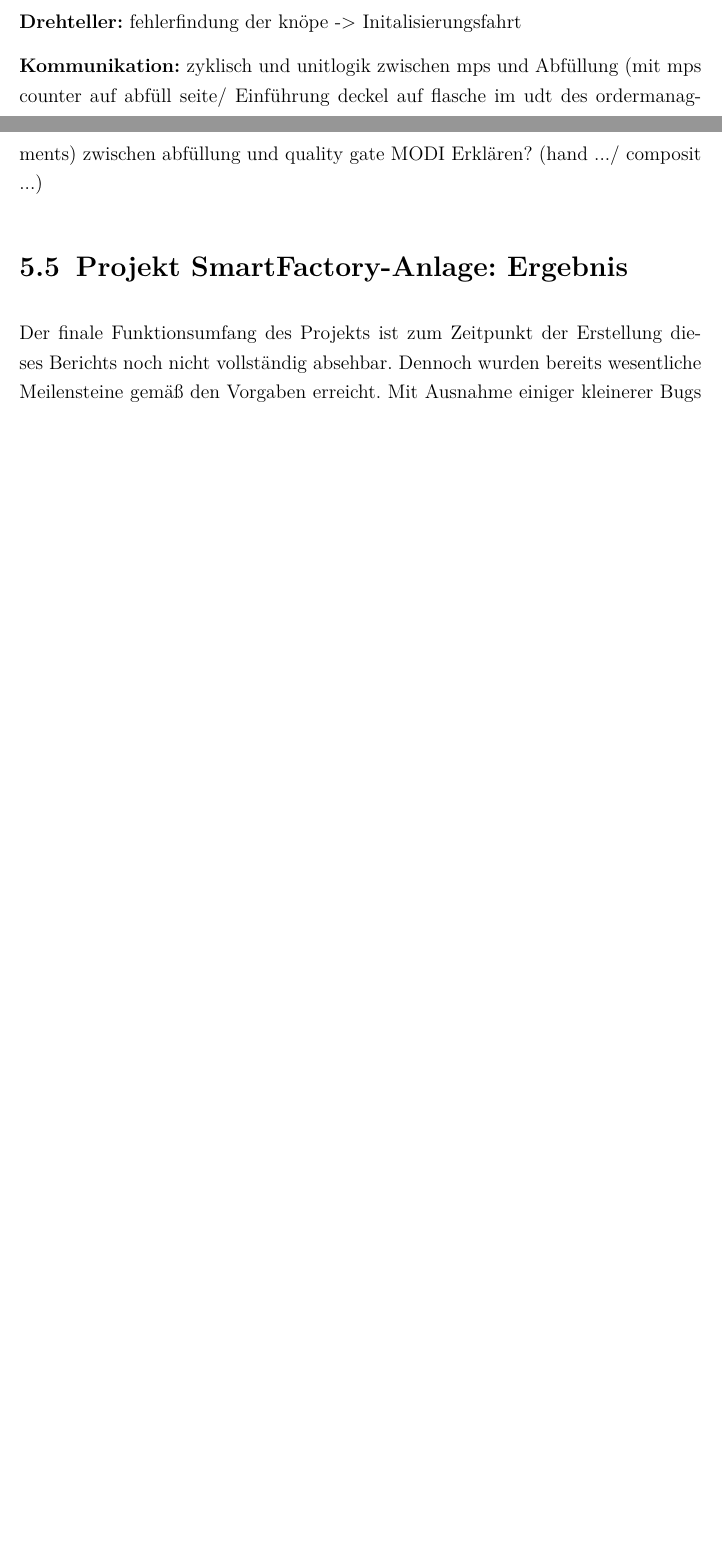
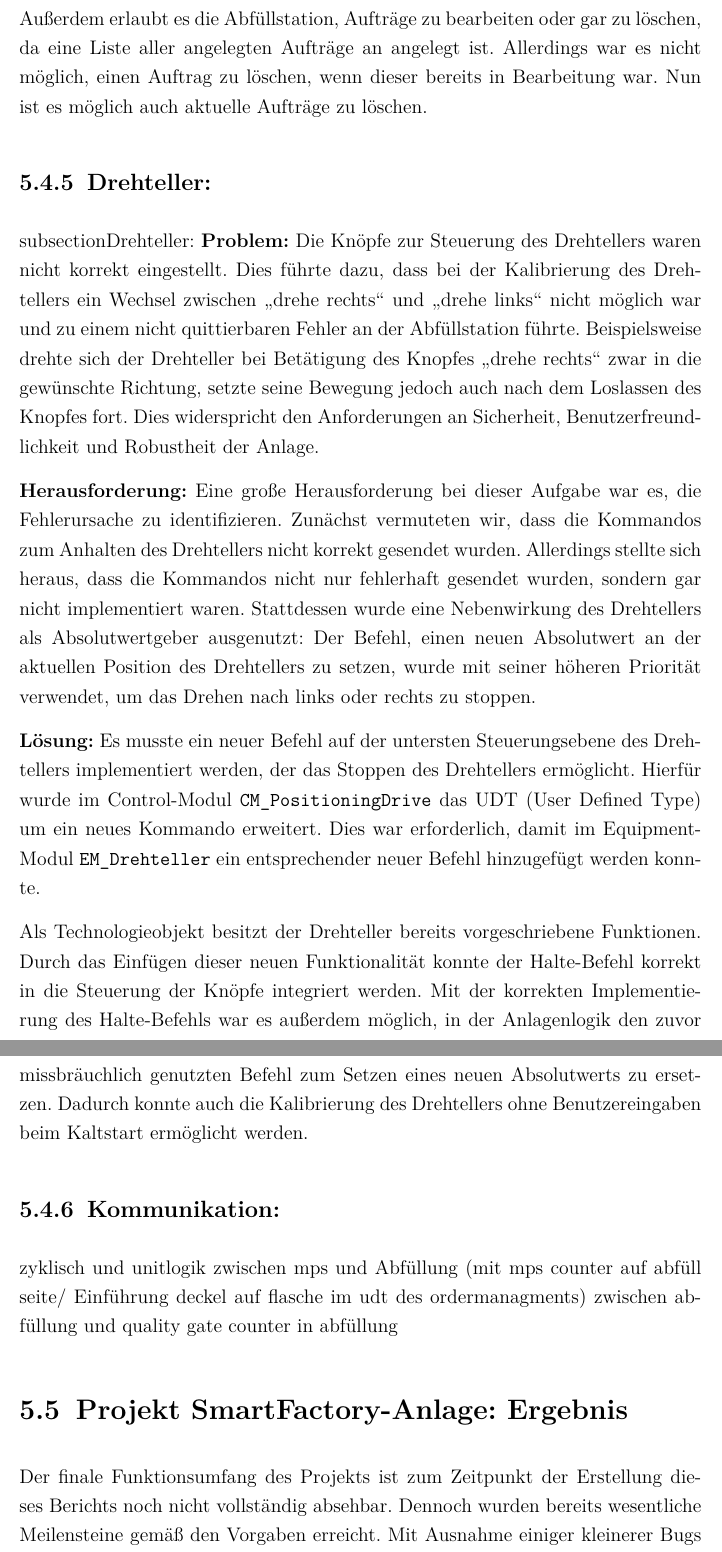
Before and after one commit to we1zenbr0t/Praxisbericht, a LaTeX thesis (thesis.tex, which reads content/8_SFA.tex): two parts of pages 23 and 24 of 25 before the commit and two parts of pages 24 and 25 of 26 after it, joined at a grey line, cut at the place of the change, the shorter picture padded with empty space. Compiled offline with pdfLaTeX.

Commit message:
dtjzdjck

```diff
--- a/content/8_SFA.tex
+++ b/content/8_SFA.tex
@@ -171,13 +168,41 @@ was die gesamte Anlage blockierte. Nach der vorgenommenen Änderung wird der Dre
 Flaschen ohne Auftrag, im Drehteller befinden. Diese Flaschen werden nun automatisch aus dem Drehteller entfernt und an das Quality Gate
 weitergeleitet.
 
-\textbf{Drehteller:}
-fehlerfindung der knöpe -> Initalisierungsfahrt
+Außerdem erlaubt es die Abfüllstation, Aufträge zu bearbeiten oder gar zu löschen, da eine Liste aller angelegten Aufträge an angelegt ist.
+Allerdings war es nicht möglich, einen Auftrag zu löschen, wenn dieser bereits in Bearbeitung war. Nun ist es möglich auch aktuelle Aufträge zu
+löschen.
 
-\textbf{Kommunikation:}
+\subsection{Drehteller:}
+subsection{Drehteller:}
+\textbf{Problem:}
+Die Knöpfe zur Steuerung des Drehtellers waren nicht korrekt eingestellt. Dies führte dazu, dass bei der Kalibrierung des Drehtellers ein
+Wechsel zwischen „drehe rechts“ und „drehe links“ nicht möglich war und zu einem nicht quittierbaren Fehler an der Abfüllstation führte.
+Beispielsweise drehte sich der Drehteller bei Betätigung des Knopfes „drehe rechts“ zwar in die gewünschte Richtung, setzte seine Bewegung
+jedoch auch nach dem Loslassen des Knopfes fort. Dies widerspricht den Anforderungen an Sicherheit, Benutzerfreundlichkeit und Robustheit
+der Anlage.
+
+\textbf{Herausforderung:}
+Eine große Herausforderung bei dieser Aufgabe war es, die Fehlerursache zu identifizieren. Zunächst vermuteten wir, dass die Kommandos zum
+Anhalten des Drehtellers nicht korrekt gesendet wurden. Allerdings stellte sich heraus, dass die Kommandos nicht nur fehlerhaft gesendet wurden,
+sondern gar nicht implementiert waren. Stattdessen wurde eine Nebenwirkung des Drehtellers als Absolutwertgeber ausgenutzt: Der Befehl, einen
+neuen Absolutwert an der aktuellen Position des Drehtellers zu setzen, wurde mit seiner höheren Priorität verwendet, um das Drehen nach links
+oder rechts zu stoppen.
+
+\textbf{Lösung:}
+Es musste ein neuer Befehl auf der untersten Steuerungsebene des Drehtellers implementiert werden, der das Stoppen des Drehtellers ermöglicht.
+Hierfür wurde im Control-Modul \texttt{CM\_PositioningDrive} das UDT (User Defined Type) um ein neues Kommando erweitert. Dies war erforderlich,
+damit im Equipment-Modul \texttt{EM\_Drehteller} ein entsprechender neuer Befehl hinzugefügt werden konnte.
+
+Als Technologieobjekt besitzt der Drehteller bereits vorgeschriebene Funktionen. Durch das Einfügen dieser neuen Funktionalität konnte der
+Halte-Befehl korrekt in die Steuerung der Knöpfe integriert werden. Mit der korrekten Implementierung des
+Halte-Befehls war es außerdem möglich, in der Anlagenlogik den zuvor missbräuchlich genutzten Befehl zum Setzen eines neuen Absolutwerts zu
+ersetzen. Dadurch konnte auch die Kalibrierung des Drehtellers ohne Benutzereingaben beim Kaltstart ermöglicht werden.
+
+
+\subsection{Kommunikation:}
 zyklisch und unitlogik zwischen mps und Abfüllung (mit mps counter auf abfüll seite/ Einführung deckel auf flasche im udt des ordermanagments)
 zwischen abfüllung und quality gate
-MODI Erklären? (hand .../ composit ...)
+counter in abfüllung
 
 
 %/////////////////////////////////////////////////////////////////////////////////////////////////////
```
Also changed, not shown: thesis.pdf, content/8_SFA.tex (11 more changed lines), 1 other file.
